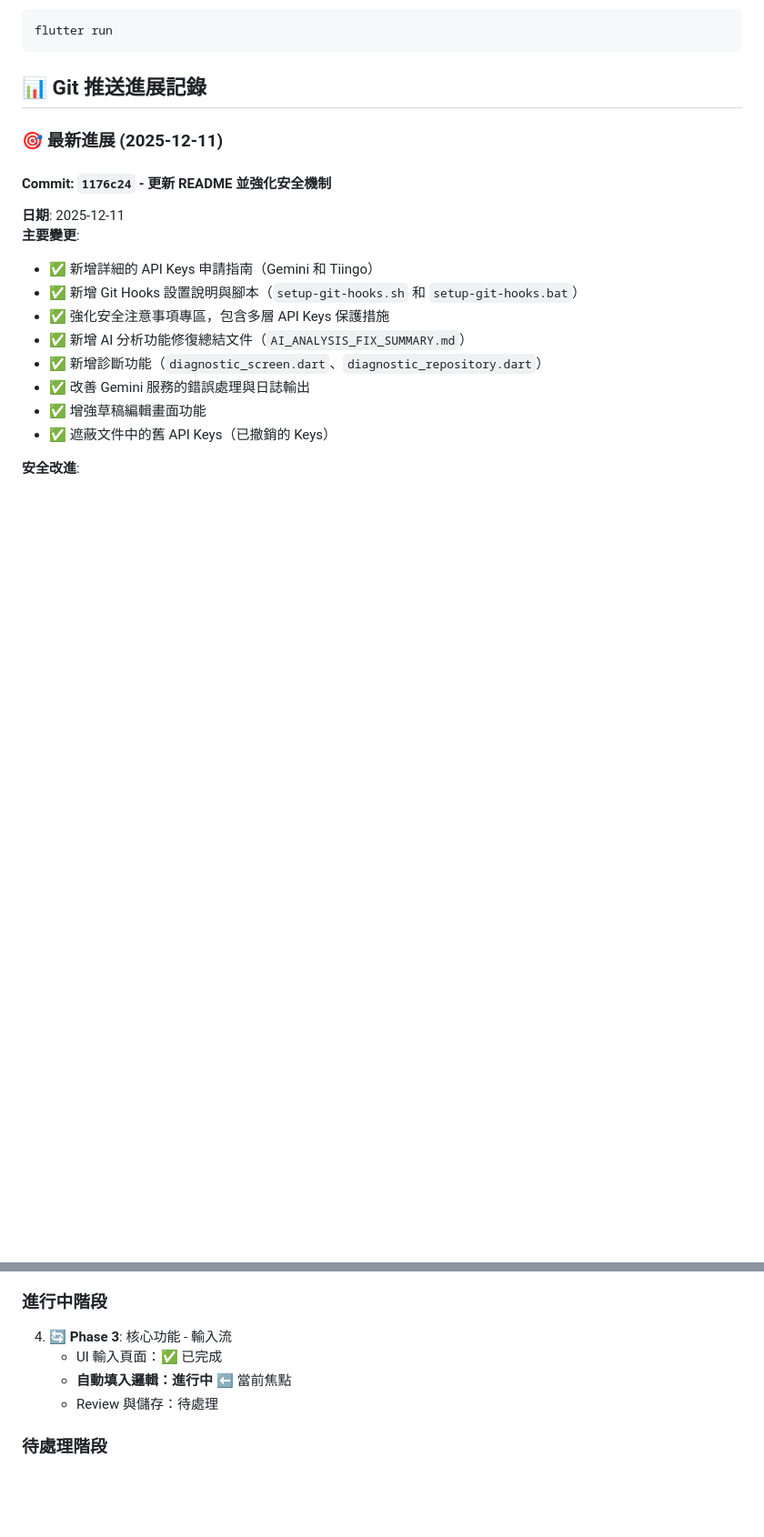
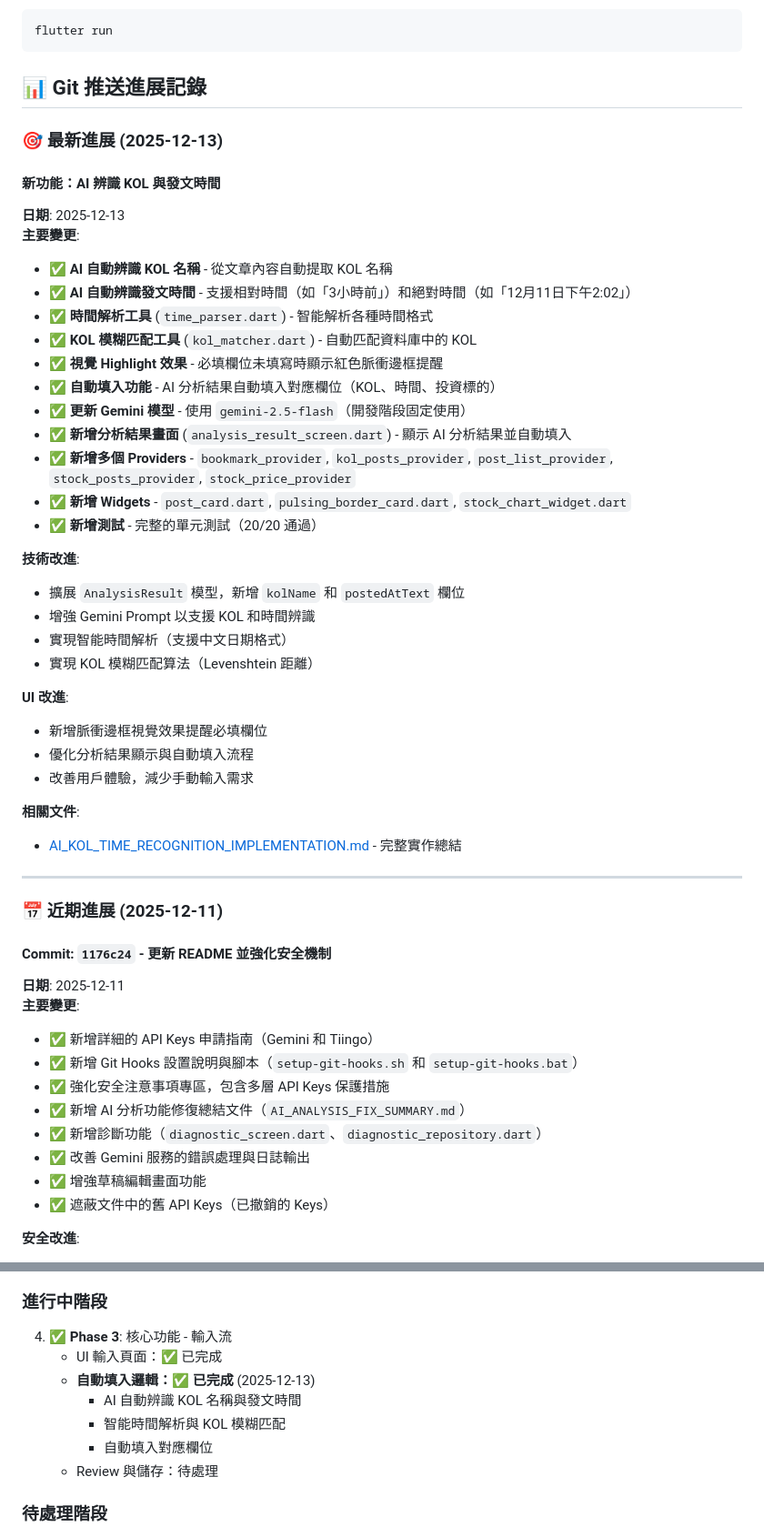
Before and after one commit to alan8983/Stock_KOL_Tracker, a Markdown page: README.md, 2 parts joined by grey strips. Shown: that part at 91% size. Rendered like a GitHub page; blank space fills up the shorter version.

Commit message:
Update README.md: Add AI KOL and time recognition feature progress
- Add new progress section (2025-12-13) documenting AI KOL and time recognition features
- Update Gemini model to gemini-2.5-flash (development stage fixed)
- Add new implemented features: AI auto-recognition, time parsing, KOL matching, visual highlights
- Update project progress: Phase 3 (auto-fill logic) marked as completed
- Update progress statistics: 5/11 phases completed (45.5%)
- Add reference to AI_KOL_TIME_RECOGNITION_IMPLEMENTATION.md

```diff
--- a/README.md
+++ b/README.md
@@ -72,7 +72,40 @@ flutter run
 
 ## 📊 Git 推送進展記錄
 
-### 🎯 最新進展 (2025-12-11)
+### 🎯 最新進展 (2025-12-13)
+
+#### 新功能：AI 辨識 KOL 與發文時間
+**日期**: 2025-12-13
+**主要變更**:
+- ✅ **AI 自動辨識 KOL 名稱** - 從文章內容自動提取 KOL 名稱
+- ✅ **AI 自動辨識發文時間** - 支援相對時間（如「3小時前」）和絕對時間（如「12月11日下午2:02」）
+- ✅ **時間解析工具** (`time_parser.dart`) - 智能解析各種時間格式
+- ✅ **KOL 模糊匹配工具** (`kol_matcher.dart`) - 自動匹配資料庫中的 KOL
+- ✅ **視覺 Highlight 效果** - 必填欄位未填寫時顯示紅色脈衝邊框提醒
+- ✅ **自動填入功能** - AI 分析結果自動填入對應欄位（KOL、時間、投資標的）
+- ✅ **更新 Gemini 模型** - 使用 `gemini-2.5-flash`（開發階段固定使用）
+- ✅ **新增分析結果畫面** (`analysis_result_screen.dart`) - 顯示 AI 分析結果並自動填入
+- ✅ **新增多個 Providers** - `bookmark_provider`, `kol_posts_provider`, `post_list_provider`, `stock_posts_provider`, `stock_price_provider`
+- ✅ **新增 Widgets** - `post_card.dart`, `pulsing_border_card.dart`, `stock_chart_widget.dart`
+- ✅ **新增測試** - 完整的單元測試（20/20 通過）
+
+**技術改進**:
+- 擴展 `AnalysisResult` 模型，新增 `kolName` 和 `postedAtText` 欄位
+- 增強 Gemini Prompt 以支援 KOL 和時間辨識
+- 實現智能時間解析（支援中文日期格式）
+- 實現 KOL 模糊匹配算法（Levenshtein 距離）
+
+**UI 改進**:
+- 新增脈衝邊框視覺效果提醒必填欄位
+- 優化分析結果顯示與自動填入流程
+- 改善用戶體驗，減少手動輸入需求
+
+**相關文件**:
+- [AI_KOL_TIME_RECOGNITION_IMPLEMENTATION.md](./AI_KOL_TIME_RECOGNITION_IMPLEMENTATION.md) - 完整實作總結
+
+---
+
+### 📅 近期進展 (2025-12-11)
 
 #### Commit: `1176c24` - 更新 README 並強化安全機制
 **日期**: 2025-12-11
@@ -279,9 +312,12 @@ flutter run
 
 ### 進行中階段
 
-4. 🔄 **Phase 3**: 核心功能 - 輸入流
+4. ✅ **Phase 3**: 核心功能 - 輸入流
    - UI 輸入頁面：✅ 已完成
-   - **自動填入邏輯：進行中** ⬅️ 當前焦點
+   - **自動填入邏輯：✅ 已完成** (2025-12-13)
+     - AI 自動辨識 KOL 名稱與發文時間
+     - 智能時間解析與 KOL 模糊匹配
+     - 自動填入對應欄位
    - Review 與儲存：待處理
 
 ### 待處理階段
```
Also changed, not shown: other parts of README.md (+7 -3 lines).
